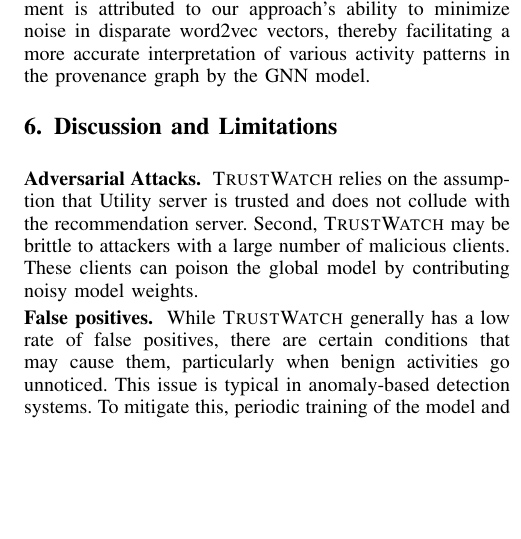
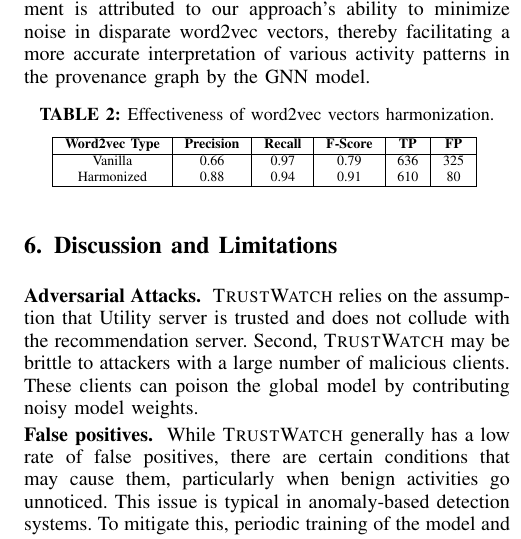
Before and after one commit to DART-Laboratory/gestalt, a LaTeX paper (paper/main.tex, which reads paper/eval.tex): part of one column of page 6 of 7, cut so that both start at the same text, the shorter picture padded with empty space. Compiled offline with pdfLaTeX; a missing font is replaced by an installed copy or a similar font; a LaTeX package or settings file that is missing is left out.

Commit message:
updated evaluation section

```diff
--- a/paper/eval.tex
+++ b/paper/eval.tex
@@ -48,20 +48,20 @@
  \subsection*{RQ2. Efficacy of Word2vec harmonization}
  To evaluate the efficacy of our method, we performed experiments comparing the utility server-based harmonized model with a local word2vec model on each client. These experiments utilized the \optc dataset. The findings, detailed in Table~\ref{local:wordvec}, demonstrate that our strategy significantly enhances the performance of \Sys. This improvement is attributed to our approach's ability to minimize noise in disparate word2vec vectors, thereby facilitating a more accurate interpretation of various activity patterns in the provenance graph by the \gnnshort model.
 
-% \begin{table}[h!]
-%     \centering
-%     \scriptsize
-%       \caption{Effectiveness of word2vec vectors harmonization.}
-%         \begin{tabular}{ | c | c | c | c | c | c |}
-%           \hline
-%             \bf Word2vec Type & \bf Precision & \bf Recall & \bf \fscore & \bf TP & \bf FP \\
-%           \hline
-%            Vanilla & 0.66  & 0.97 & 0.79 & 636 & 325 \\
-%            Harmonized & \FOAP  & \FOAR & \FOAF & \FOATP & \FOAFP \\
-%           \hline
-%         \end{tabular}
-%         \label{local:wordvec}
-%     \end{table}
+\begin{table}[h!]
+    \centering
+    \scriptsize
+      \caption{Effectiveness of word2vec vectors harmonization.}
+        \begin{tabular}{ | c | c | c | c | c | c |}
+          \hline
+            \bf Word2vec Type & \bf Precision & \bf Recall & \bf \fscore & \bf TP & \bf FP \\
+          \hline
+           Vanilla & 0.66  & 0.97 & 0.79 & 636 & 325 \\
+           Harmonized & 0.88 & 0.94 & 0.91 & 610 & 80 \\
+          \hline
+        \end{tabular}
+        \label{local:wordvec}
+    \end{table}
 
 
 %   \begin{table}[h!]
```
Also changed, not shown: paper/eval.tex (26 more changed lines), 6 other files.
